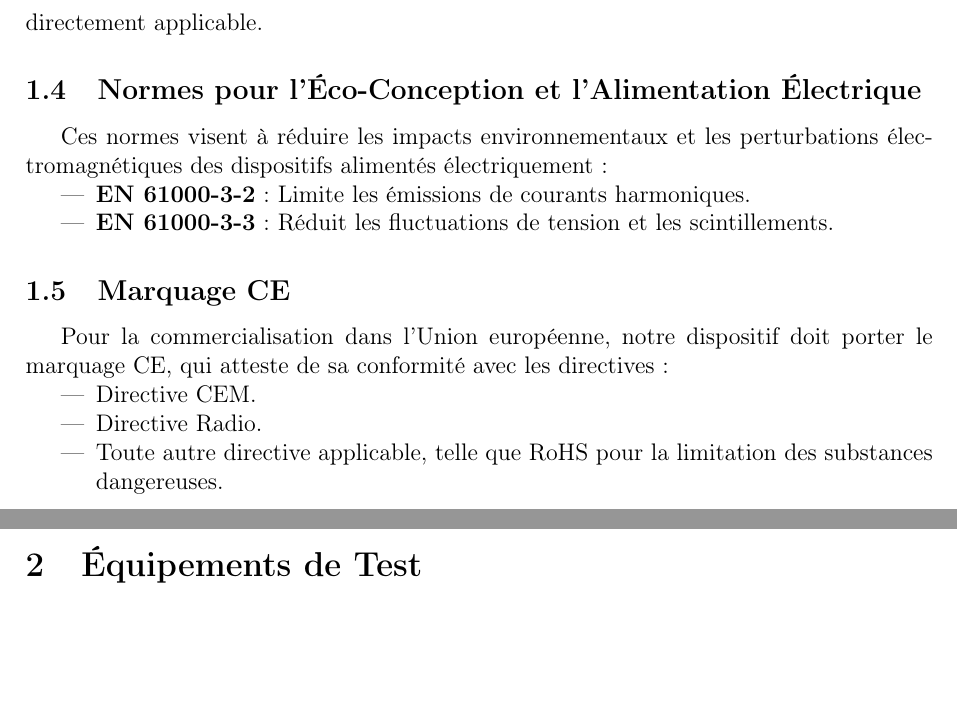
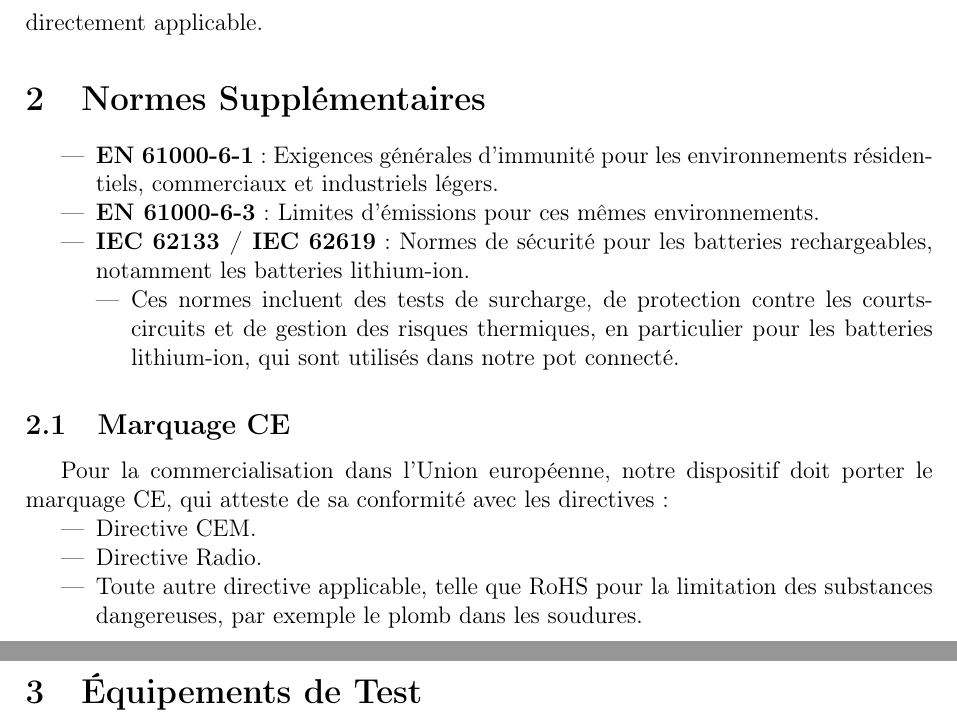
Before and after one commit to monsieur7/IOT_CEM, a LaTeX document (main.tex): two parts of pages 4 and 5 of 7, joined at a grey line, cut so that both start at the same text, the shorter picture padded with empty space. Compiled offline with pdfLaTeX.

Commit message:
redone intro

```diff
--- a/main.tex
+++ b/main.tex
@@ -91,20 +91,21 @@ Puisque notre pot connecté utilise le Wi-Fi, il est soumis aux normes de la Dir
 
 \subsection{Directive Basse Tension (2014/35/UE)}
 Cette directive s'applique aux équipements utilisant des tensions supérieures à 50V AC ou 75V DC. Toutefois, notre projet étant alimenté par USB, cette directive n'est pas directement applicable.
-
-\subsection{Normes pour l’Éco-Conception et l’Alimentation Électrique}
-Ces normes visent à réduire les impacts environnementaux et les perturbations électromagnétiques des dispositifs alimentés électriquement :
+\section{Normes Supplémentaires}
 \begin{itemize}
-    \item \textbf{EN 61000-3-2} : Limite les émissions de courants harmoniques.
-    \item \textbf{EN 61000-3-3} : Réduit les fluctuations de tension et les scintillements.
+    \item \textbf{EN 61000-6-1} : Exigences générales d'immunité pour les environnements résidentiels, commerciaux et industriels légers.
+    \item \textbf{EN 61000-6-3} : Limites d'émissions pour ces mêmes environnements.
+    \item \textbf{IEC 62133 / IEC 62619} : Normes de sécurité pour les batteries rechargeables, notamment les batteries lithium-ion.
+          \begin{itemize}
+              \item Ces normes incluent des tests de surcharge, de protection contre les courts-circuits et de gestion des risques thermiques, en particulier pour les batteries lithium-ion, qui sont utilisés dans notre pot connecté.
+          \end{itemize}
 \end{itemize}
-
 \subsection{Marquage CE}
 Pour la commercialisation dans l'Union européenne, notre dispositif doit porter le marquage CE, qui atteste de sa conformité avec les directives :
 \begin{itemize}
     \item Directive CEM.
     \item Directive Radio.
-    \item Toute autre directive applicable, telle que RoHS pour la limitation des substances dangereuses.
+    \item Toute autre directive applicable, telle que RoHS pour la limitation des substances dangereuses, par exemple le plomb dans les soudures.
 \end{itemize}
 
 \newpage
```
